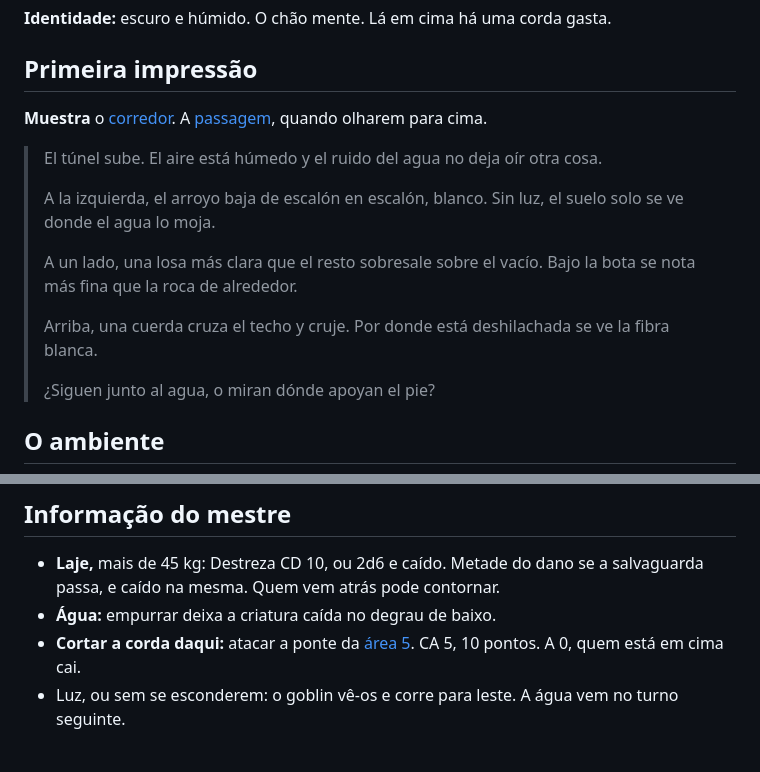
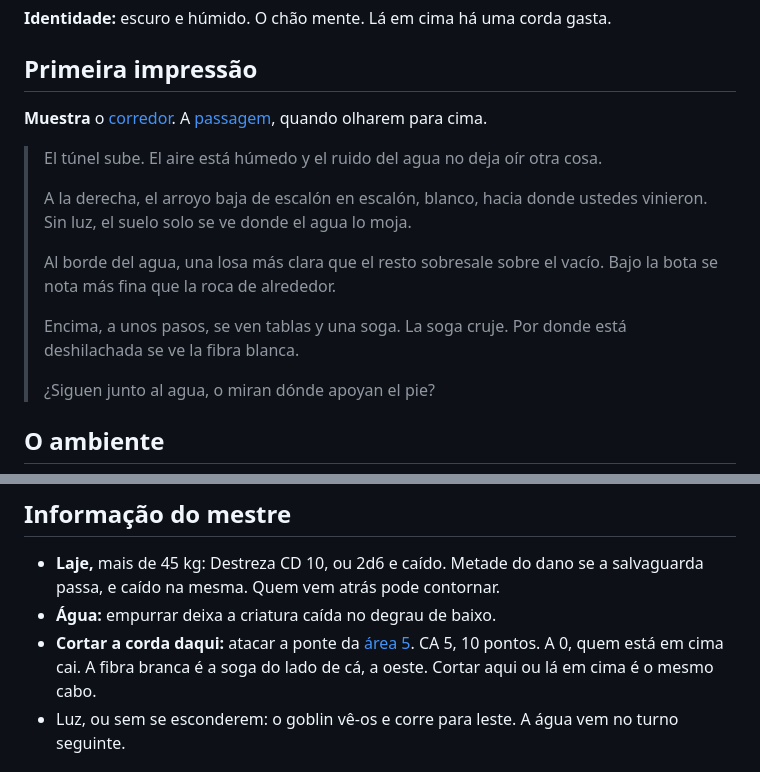
Before and after one commit to rasta-mmn/fandelverOneShot, a Markdown page: historia-principal/07-area-4-pasaje.md, 2 parts joined by grey strips. GitHub-like rendering.

Commit message:
docs: show the passage rope as the bridge rope
The white fiber over area 4 is the west rope of the bridge, so cutting either end drops the same span.

Co-authored-by: Cursor <cursoragent@cursor.com>

```diff
--- a/historia-principal/07-area-4-pasaje.md
+++ b/historia-principal/07-area-4-pasaje.md
@@ -8,11 +8,11 @@
 
 > El túnel sube. El aire está húmedo y el ruido del agua no deja oír otra cosa.
 >
-> A la izquierda, el arroyo baja de escalón en escalón, blanco. Sin luz, el suelo solo se ve donde el agua lo moja.
+> A la derecha, el arroyo baja de escalón en escalón, blanco, hacia donde ustedes vinieron. Sin luz, el suelo solo se ve donde el agua lo moja.
 >
-> A un lado, una losa más clara que el resto sobresale sobre el vacío. Bajo la bota se nota más fina que la roca de alrededor.
+> Al borde del agua, una losa más clara que el resto sobresale sobre el vacío. Bajo la bota se nota más fina que la roca de alrededor.
 >
-> Arriba, una cuerda cruza el techo y cruje. Por donde está deshilachada se ve la fibra blanca.
+> Encima, a unos pasos, se ven tablas y una soga. La soga cruje. Por donde está deshilachada se ve la fibra blanca.
 >
 > ¿Siguen junto al agua, o miran dónde apoyan el pie?
 
@@ -47,7 +47,7 @@ Se olharem a água, lê:
 
 - **Laje,** mais de 45 kg: Destreza CD 10, ou 2d6 e caído. Metade do dano se a salvaguarda passa, e caído na mesma. Quem vem atrás pode contornar.
 - **Água:** empurrar deixa a criatura caída no degrau de baixo.
-- **Cortar a corda daqui:** atacar a ponte da [área 5](08-area-5-puente.md). CA 5, 10 pontos. A 0, quem está em cima cai.
+- **Cortar a corda daqui:** atacar a ponte da [área 5](08-area-5-puente.md). CA 5, 10 pontos. A 0, quem está em cima cai. A fibra branca é a soga do lado de cá, a oeste. Cortar aqui ou lá em cima é o mesmo cabo.
 - Luz, ou sem se esconderem: o goblin vê-os e corre para leste. A água vem no turno seguinte.
 
 ## Transição
```
Also changed, not shown: other parts of historia-principal/07-area-4-pasaje.md (+1 -1 lines), historia-principal/08-area-5-puente.md (+3 -3 lines), laminas/ONDE-USAR.md (+1 -1 lines), laminas/08-ponte-mesma-corda.jpg (added), laminas/09-onda-na-passagem.jpg (added), laminas/16-corda-por-baixo.jpg (added), 4 other files.
